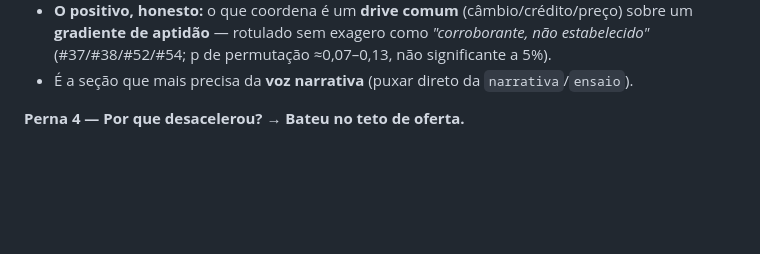
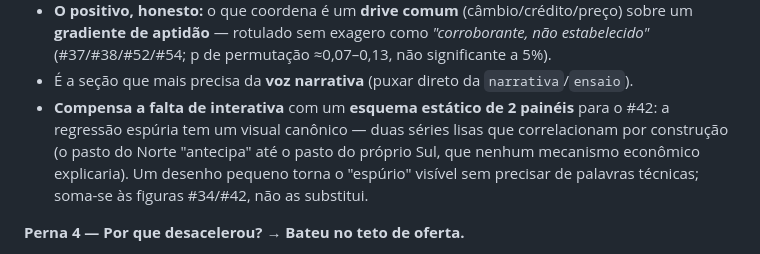
Before and after one commit to VictorGit10/mestrado-lulc-goias, a Markdown page: Visualizacao/docs/PROPOSTA_REFORMULACAO.md, the part around one of its changes. Rendered like a GitHub page; blank space fills up the shorter version.

```diff
--- a/Visualizacao/docs/PROPOSTA_REFORMULACAO.md
+++ b/Visualizacao/docs/PROPOSTA_REFORMULACAO.md
@@ -181,6 +193,11 @@ frase**, contadas como descoberta:
   sobre um **gradiente de aptidão** — rotulado sem exagero como *"corroborante, não
   estabelecido"* (#37/#38/#52/#54; p de permutação ≈0,07–0,13, não significante a 5%).
 - É a seção que mais precisa da **voz narrativa** (puxar direto da `narrativa`/`ensaio`).
+- **Compensa a falta de interativa** com um **esquema estático de 2 painéis** para o #42: a
+  regressão espúria tem um visual canônico — duas séries lisas que correlacionam por
+  construção (o pasto do Norte "antecipa" até o pasto do próprio Sul, que nenhum
+  mecanismo econômico explicaria). Um desenho pequeno torna o "espúrio" visível sem
+  precisar de palavras técnicas; soma-se às figuras #34/#42, não as substitui.
 
 **Perna 4 — Por que desacelerou? → Bateu no teto de oferta.**
 - A fronteira **persegue o Cerrado convertível que só resta no norte**; o Sul fechou a
```
Also changed, not shown: other parts of Visualizacao/docs/PROPOSTA_REFORMULACAO.md (+24 -3 lines), Visualizacao/docs/BLUEPRINT_PARTE2.md (+28 -4 lines), Visualizacao/docs/BLUEPRINT_PARTES_0-1-3-4.md (+18 -2 lines).
